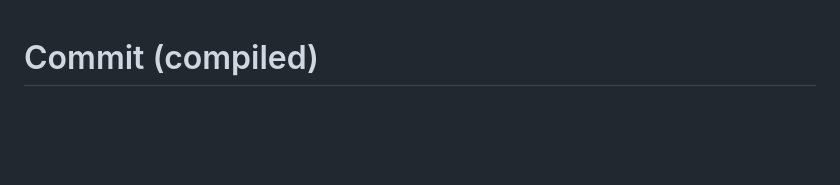
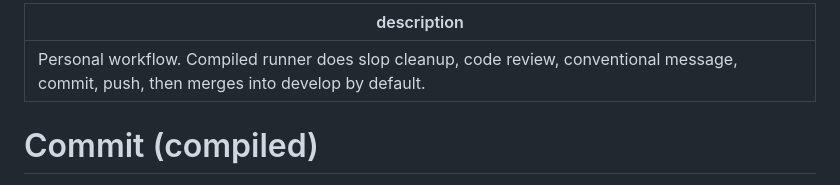
Before and after one commit to johncwaters/claude-setup, a Markdown page: profiles/personal/commit.md, the part around the change. GitHub-like rendering; blank space fills up the shorter version.

```diff
--- a/profiles/personal/commit.md
+++ b/profiles/personal/commit.md
@@ -1,3 +1,7 @@
+---
+description: Personal workflow. Compiled runner does slop cleanup, code review, conventional message, commit, push, then merges into develop by default.
+---
+
 # Commit (compiled)
 
 This workflow is compiled. The runner at `$HOME\.claude\compiled-commit\runner.py` owns the
```
Also changed, not shown: docs/personal-pc-migration.md (+2 -2 lines), profiles/work/commit.md (+4 -0 lines).
